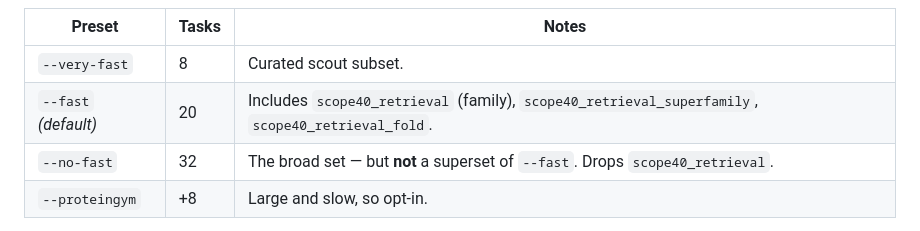
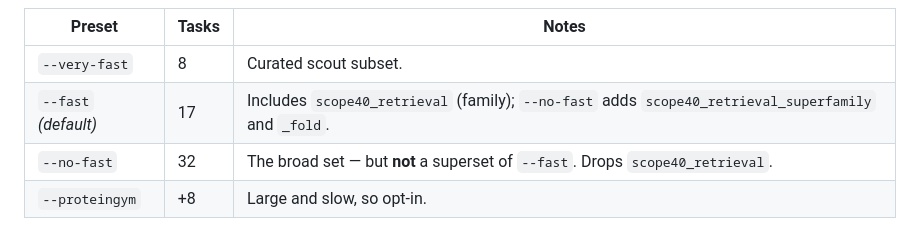
Before and after one commit to ddofer/ProtBench, a Markdown page: README.md, the part around the change. Rendered like a GitHub page.

Commit message:
Correct the --fast task count after the SCOPe port
FAST_TASKS is 17 on this tree; the row carried over from the old lineage claimed 20 and listed the
superfamily/fold keys as part of --fast, which they are not.

```diff
--- a/README.md
+++ b/README.md
@@ -189,7 +189,7 @@ The presets are not nested, which surprises people:
 | Preset | Tasks | Notes |
 | --- | --- | --- |
 | `--very-fast` | 8 | Curated scout subset. |
-| `--fast` *(default)* | 20 | Includes `scope40_retrieval` (family), `scope40_retrieval_superfamily`, `scope40_retrieval_fold`. |
+| `--fast` *(default)* | 17 | Includes `scope40_retrieval` (family); `--no-fast` adds `scope40_retrieval_superfamily` and `_fold`. |
 | `--no-fast` | 32 | The broad set — but **not** a superset of `--fast`. Drops `scope40_retrieval`. |
 | `--proteingym` | +8 | Large and slow, so opt-in. |
 
```
